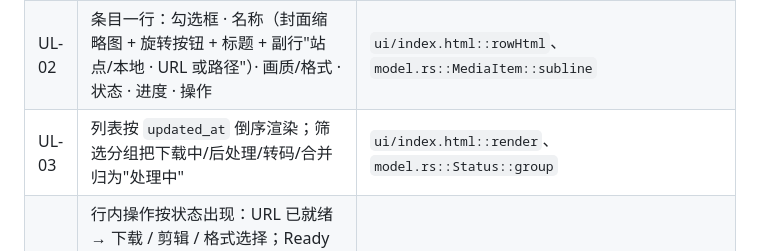
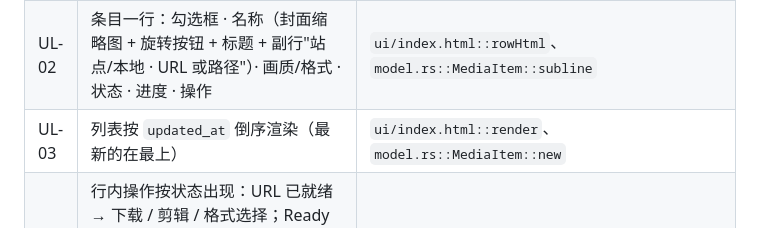
Before and after one commit to chevy222/ytdlp-FFmepg-GUI, a Markdown page: docs/ytdlp-FFmpeg-GUI-doubao-需求文档.md, the part around the change. GitHub-like rendering.

Commit message:
docs(P1-9 定案): UL-03 删除未实现的"筛选分组"描述，收敛为排序行为

```diff
--- a/docs/ytdlp-FFmpeg-GUI-doubao-需求文档.md
+++ b/docs/ytdlp-FFmpeg-GUI-doubao-需求文档.md
@@ -21,7 +21,7 @@
 | --- | --- | --- |
 | UL-01 | 解析中/已就绪/下载中/后处理中/转码中/合并中/已完成/失败/已取消/需要登录 的条目全部在同一列表展示，无分模块页面 | `ui/index.html`、`model.rs::Status` |
 | UL-02 | 条目一行：勾选框 · 名称（封面缩略图 + 旋转按钮 + 标题 + 副行"站点/本地 · URL 或路径"）· 画质/格式 · 状态 · 进度 · 操作 | `ui/index.html::rowHtml`、`model.rs::MediaItem::subline` |
-| UL-03 | 列表按 `updated_at` 倒序渲染；筛选分组把下载中/后处理/转码/合并归为"处理中" | `ui/index.html::render`、`model.rs::Status::group` |
+| UL-03 | 列表按 `updated_at` 倒序渲染（最新的在最上） | `ui/index.html::render`、`model.rs::MediaItem::new` |
 | UL-04 | 行内操作按状态出现：URL 已就绪 → 下载 / 剪辑 / 格式选择；Ready 或 Done 且有本地文件 → 转码；需要登录 → 去登录；处理中 → 取消；失败/已取消/需要登录 → 重试；已完成 → 打开目录；终态 → 删除；所有状态 → 日志 | `ui/index.html::ops` |
 | UL-05 | 勾选后出现批量操作栏：已选 N 项 · 顺/逆时针旋转（仅图标）· 批量转码 · 合并… · 删除；工具栏右侧垃圾桶清空列表 | `ui/index.html::renderBatch` |
 | UL-06 | 统一状态机（白名单迁移见 §9）+ 全局并发队列；进度实时回推；取消立即置标志并终止进程树；失败/已取消/需要登录可"重试"（即重新解析）；可删除 | `model.rs::transition`、`worker.rs::TaskQueue`、`commands.rs` |
```
